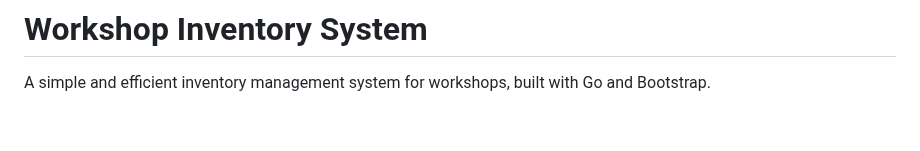
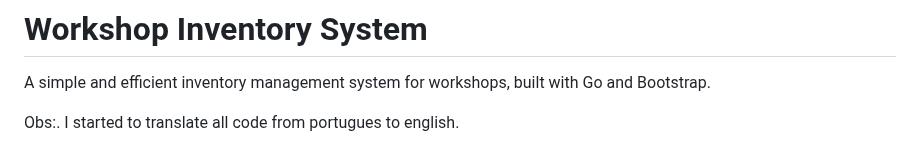
Before and after one commit to nopp/workshop-inventory, a Markdown page: README.md, the part around the change. Rendered like a GitHub page; blank space fills up the shorter version.

```diff
--- a/README.md
+++ b/README.md
@@ -1,6 +1,8 @@
 # Workshop Inventory System
 
 A simple and efficient inventory management system for workshops, built with Go and Bootstrap.
+
+Obs:. I started to translate all code from portugues to english.
 
 ![Screenshot of the Workshop Inventory System](system.png)
 
```
